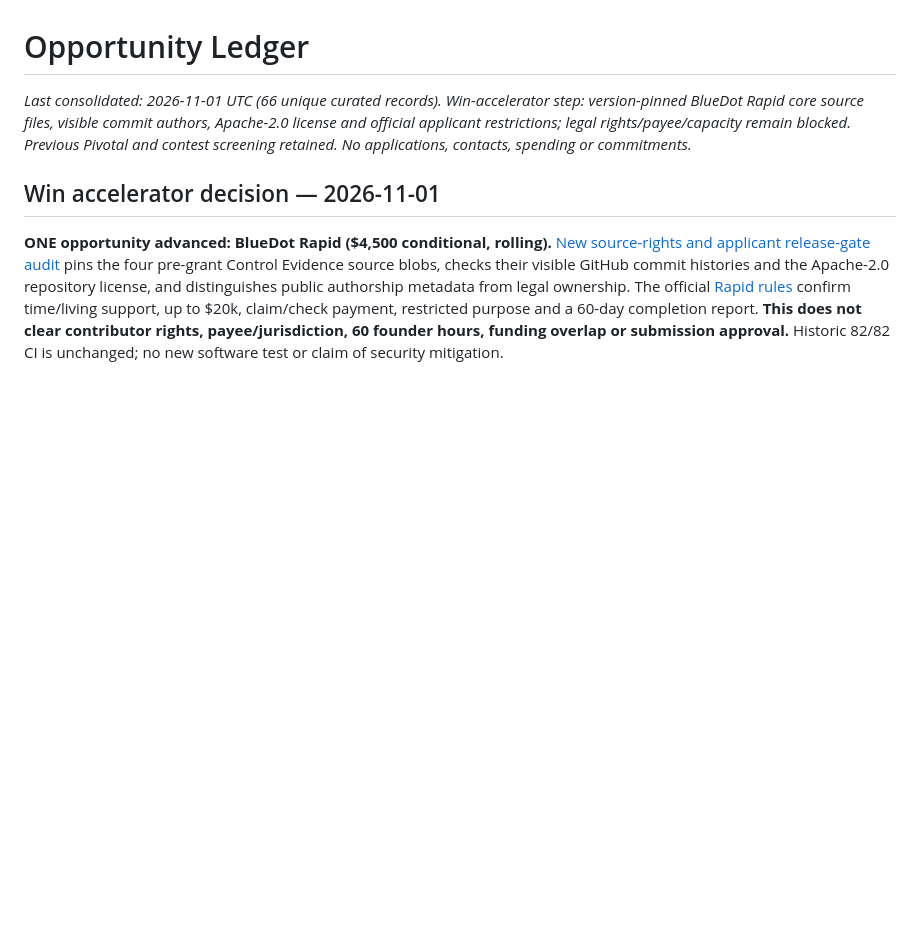
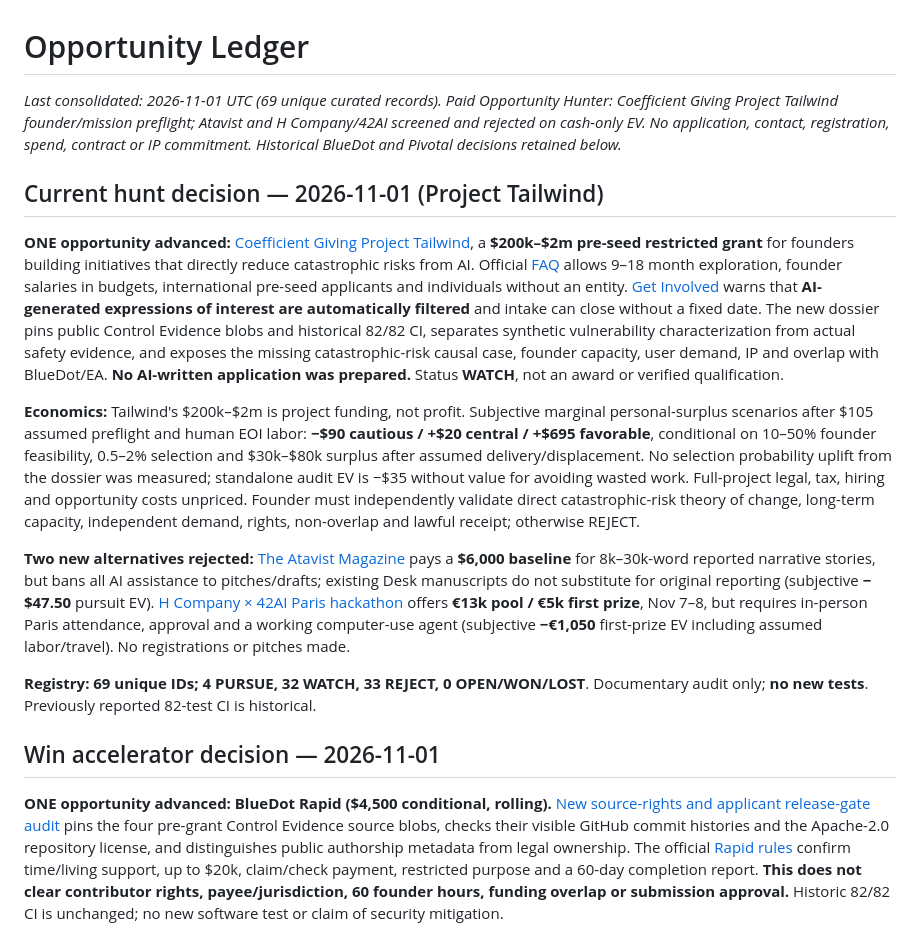
Before and after one commit to Svyable/Opps, a Markdown page: LEDGER.md, the part around one of its changes. Drawn GitHub-style; blank space fills up the shorter version.

Commit message:
opp: reconcile 69-row ledger with Tailwind preflight and screened alternatives

```diff
--- a/LEDGER.md
+++ b/LEDGER.md
@@ -1,6 +1,16 @@
 # Opportunity Ledger
 
-_Last consolidated: 2026-11-01 UTC (66 unique curated records). Win-accelerator step: version-pinned BlueDot Rapid core source files, visible commit authors, Apache-2.0 license and official applicant restrictions; legal rights/payee/capacity remain blocked. Previous Pivotal and contest screening retained. No applications, contacts, spending or commitments._
+_Last consolidated: 2026-11-01 UTC (69 unique curated records). Paid Opportunity Hunter: Coefficient Giving Project Tailwind founder/mission preflight; Atavist and H Company/42AI screened and rejected on cash-only EV. No application, contact, registration, spend, contract or IP commitment. Historical BlueDot and Pivotal decisions retained below._
+
+## Current hunt decision — 2026-11-01 (Project Tailwind)
+
+**ONE opportunity advanced:** [Coefficient Giving Project Tailwind](opportunities/coefficient-project-tailwind-2026-founder-evidence-only-preflight.md), a **$200k–$2m pre-seed restricted grant** for founders building initiatives that directly reduce catastrophic risks from AI. Official [FAQ](https://coefficientgiving.org/tailwind/faqs/) allows 9–18 month exploration, founder salaries in budgets, international pre-seed applicants and individuals without an entity. [Get Involved](https://coefficientgiving.org/tailwind/get-involved/) warns that **AI-generated expressions of interest are automatically filtered** and intake can close without a fixed date. The new dossier pins public Control Evidence blobs and historical 82/82 CI, separates synthetic vulnerability characterization from actual safety evidence, and exposes the missing catastrophic-risk causal case, founder capacity, user demand, IP and overlap with BlueDot/EA. **No AI-written application was prepared.** Status **WATCH**, not an award or verified qualification.
+
+**Economics:** Tailwind's $200k–$2m is project funding, not profit. Subjective marginal personal-surplus scenarios after $105 assumed preflight and human EOI labor: **−$90 cautious / +$20 central / +$695 favorable**, conditional on 10–50% founder feasibility, 0.5–2% selection and $30k–$80k surplus after assumed delivery/displacement. No selection probability uplift from the dossier was measured; standalone audit EV is −$35 without value for avoiding wasted work. Full-project legal, tax, hiring and opportunity costs unpriced. Founder must independently validate direct catastrophic-risk theory of change, long-term capacity, independent demand, rights, non-overlap and lawful receipt; otherwise REJECT.
+
+**Two new alternatives rejected:** [The Atavist Magazine](https://magazine.atavist.com/submissions) pays a **$6,000 baseline** for 8k–30k-word reported narrative stories, but bans all AI assistance to pitches/drafts; existing Desk manuscripts do not substitute for original reporting (subjective **−$47.50** pursuit EV). [H Company × 42AI Paris hackathon](https://luma.com/hz9db5u9) offers **€13k pool / €5k first prize**, Nov 7–8, but requires in-person Paris attendance, approval and a working computer-use agent (subjective **−€1,050** first-prize EV including assumed labor/travel). No registrations or pitches made.
+
+**Registry:** **69 unique IDs; 4 PURSUE, 32 WATCH, 33 REJECT, 0 OPEN/WON/LOST**. Documentary audit only; **no new tests**. Previously reported 82-test CI is historical.
 
 ## Win accelerator decision — 2026-11-01
 
```
Also changed, not shown: other parts of LEDGER.md (+3 -0 lines).
